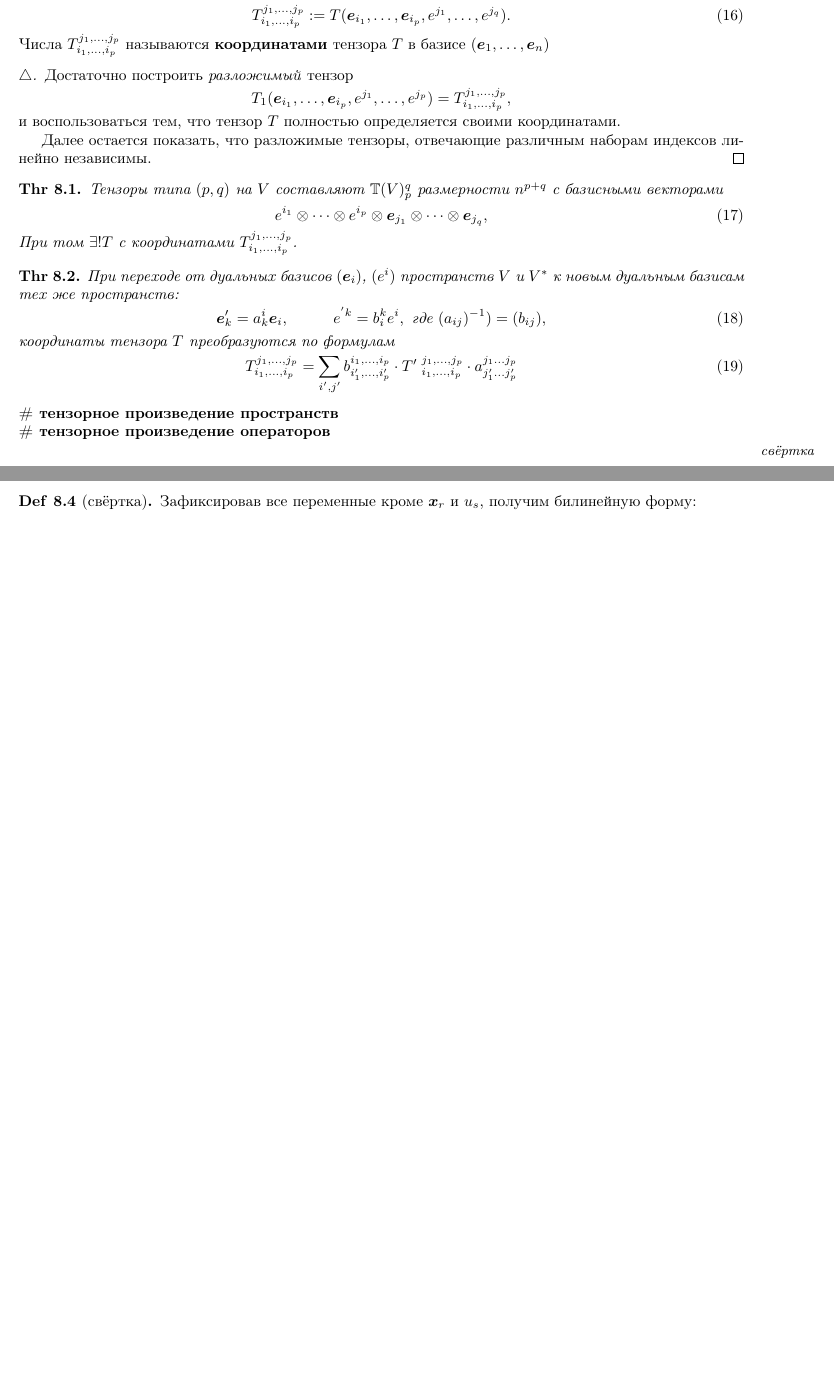
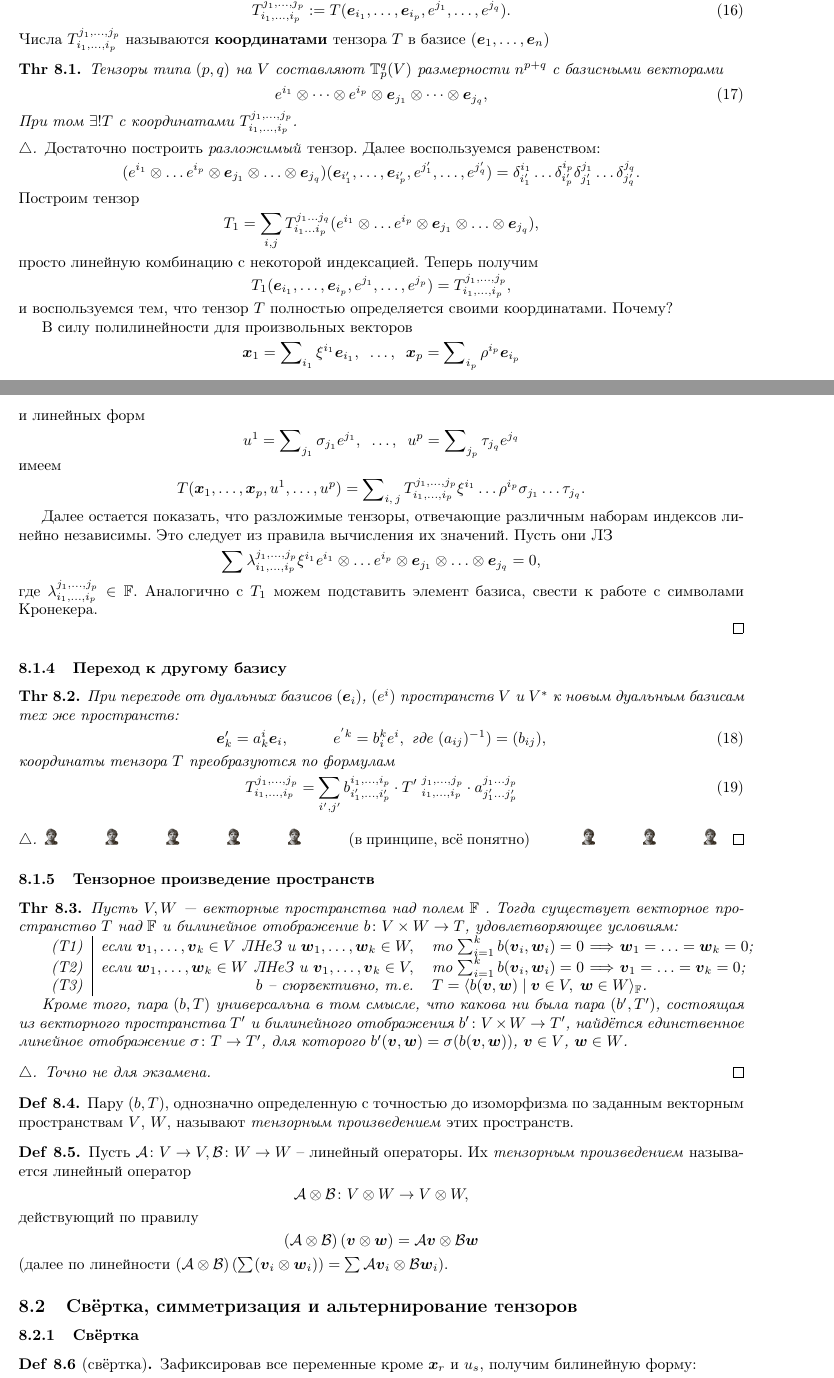
Before and after one commit to k1242/notes_2sem, a LaTeX document (tex/LinAl_2.tex, which reads tex/parts/tensors.tex, tex/settings/preambule.tex): two parts of pages 13 and 14 of 15 before the commit and two parts of pages 14 and 15 of 17 after it, joined at a grey line, cut so that both start at the same text, the shorter picture padded with empty space. Compiled offline with pdfLaTeX.

Commit message:
+ fin to exam version of tensors

```diff
--- a/tex/parts/tensors.tex
+++ b/tex/parts/tensors.tex
@@ -68,23 +79,63 @@
     Числа  $\numt$ называются \textbf{координатами} тензора $T$ в базисе $(\vc{e}_1, \dots, \vc{e}_n)$
 \end{to_def}
 
-\begin{proof}[$\triangle$]
-Достаточно построить \textit{разложимый} тензор
-\begin{equation*}
-    T_1(\vc{e}_{i_1}, \dots, \vc{e}_{i_p}, e^{j_1}, \dots, e^{j_p}) = \numt,
-\end{equation*}
-и воспользоваться тем, что тензор $T$ полностью определяется своими координатами.
-
-Далее остается показать, что разложимые тензоры, отвечающие различным наборам индексов линейно независимы.
-\end{proof}
-
 \begin{to_thr}
-    Тензоры типа $(p, q)$ на $V$ составляют $\ten(V)_p^q$ размерности $n^{p+q}$ с базисными векторами
+    Тензоры типа $(p, q)$ на $V$ составляют $\mathbb{T}_p^q (V)$ размерности $n^{p+q}$ с базисными векторами
     \begin{equation}
         e^{i_1} \otimes \dots \otimes  e^{i_p} \otimes \vc{e}_{j_1} \otimes \dots \otimes \vc{e}_{j_q},
     \end{equation}
     При том $\exists ! T$ с координатами $\numt$.
 \end{to_thr}
+
+
+\begin{proof}[$\triangle$]
+Достаточно построить \textit{разложимый} тензор. Далее воспользуемся равенством:
+$$
+    (e^{i_{1}} \otimes \ldots e^{i_p} \otimes \vc{e}_{j_{1}} \otimes \ldots \otimes \vc{e}_{j_q}) (\vc{e}_{i_{1}'},  \ldots,  \vc{e}_{i_p'}, e^{j_1'}, \ldots,  e^{j_q'}) =
+     \delta_{i_1'}^{i_{1}} \ldots \delta_{i_p'}^{i_{p}}
+     \delta_{j_1'}^{j_{1}} \ldots \delta_{j_q'}^{j_{q}}.
+$$
+Построим тензор
+$$
+    T_{1} = \sum_{i, j} T_{i_1 \ldots i_p}^{j_1 \ldots  j_q}
+    (e^{i_{1}} \otimes \ldots e^{i_p} \otimes \vc{e}_{j_{1}} \otimes \ldots \otimes \vc{e}_{j_q}),
+$$
+просто линейную комбинацию с некоторой индексацией. Теперь получим
+\begin{equation*}
+    T_1(\vc{e}_{i_1}, \dots, \vc{e}_{i_p}, e^{j_1}, \dots, e^{j_p}) = \numt,
+\end{equation*}
+и воспользуемся тем, что тензор $T$ полностью определяется своими координатами. Почему?
+
+В силу полилинейности для произвольных векторов
+$$
+    \vc{x}_{1} = \sum\nolimits_{i_{1}} \xi^{i_{1}} \vc{e}_{i_{1}}, \; \;
+    \ldots, \; \;
+    \vc{x}_p = \sum\nolimits_{i_p} \rho^{i_p} \vc{e}_{i_p}
+$$
+и линейных форм
+$$
+    u^1 = \sum\nolimits_{j_{1}} \sigma_{j_{1}} e^{j_{1}}, \; \;
+    \ldots, \; \;
+    u^p = \sum\nolimits_{j_p} \tau_{j_q} e^{j_q}
+$$
+имеем
+$$
+    T(\vc{x}_{1}, \ldots,  \vc{x}_p, u^1, \ldots,  u^p) = \sum\nolimits_{i, \, j}
+    T_{i_1, \dots, i_p}^{j_1, \dots, j_p} \xi^{i_{1}} \ldots \rho^{i_p} \sigma_{j_{1}} \ldots \tau_{j_q}.
+$$
+
+
+Далее остается показать, что разложимые тензоры, отвечающие различным наборам индексов линейно независимы. Это следует из правила вычисления их значений. Пусть они ЛЗ
+$$
+    \sum \lambda_{i_1, \dots, i_p}^{j_1, \dots, j_p} \xi^{i_{1}}
+    e^{i_{1}} \otimes \ldots e^{i_p} \otimes \vc{e}_{j_{1}} \otimes \ldots \otimes \vc{e}_{j_q} = 0,
+$$
+где $\lambda_{i_1, \dots, i_p}^{j_1, \dots, j_p} \in \mathbb{F}$. Аналогично с $T_1$ можем подставить элемент базиса, свести к работе с символами Кронекера.
+
+\end{proof}
+
+
+\subsubsection{Переход к другому базису}
 
 \begin{to_thr}
     При переходе от дуальных базисов $(\vc{e}_i)$, $(e^i)$ пространств $V$ и $V^*$ к новым дуальным базисам тех же пространств:
@@ -102,13 +153,55 @@
     \end{equation}
 \end{to_thr}
 
-\noindent
-\textbf{\# тензорное произведение пространств}
+\begin{proof}[$\triangle$]
+    \koz \hspace{1cm} \koz \hspace{1cm} \koz \hspace{1cm} \koz \hspace{1cm} \koz \hspace{1cm} (в принципе, всё понятно) \hspace{1cm} \koz \hspace{1cm} \koz \hspace{1cm} \koz
+\end{proof}
 
-\noindent
-\textbf{\# тензорное произведение операторов}
 
-\phantom{42} \marginpar{\textit{\small свёртка}}
+\subsubsection{Тензорное произведение пространств}
+\begin{to_thr}
+    Пусть $V, W$ --- векторные пространства над полем $\mathbb{F}$ . Тогда существует векторное пространство $T$ над $\mathbb{F}$ и билинейное отображение $b \colon V \times W \to T$, удовлетворяющее условиям:
+
+             \begin{tabular}{c|rl}
+                (T1) &
+                если $\vc{v}_{1}, \ldots, \vc{v}_k \in V$ ЛНеЗ и $\vc{w}_{1}, \ldots, \vc{w}_k \in W,$  &
+                то $\sum_{i=1}^k b(\vc{v}_i, \vc{w}_i) = 0$ $\Longrightarrow$ $\vc{w}_{1}=\ldots =\vc{w}_k=0$;\\
+                (Т2) &
+                если $\vc{w}_{1}, \ldots, \vc{w}_k \in W$ ЛНеЗ и $\vc{v}_{1}, \ldots, \vc{v}_k \in V,$  &
+                то $\sum_{i=1}^k b(\vc{v}_i, \vc{w}_i) = 0$ $\Longrightarrow$ $\vc{v}_{1}=\ldots =\vc{v}_k=0$;\\
+                (Т3) &
+                $b$ -- сюръективно, т.е. &
+                $T = \langle b(\vc{v}, \vc{w}) \mid \vc{v} \in V, \; \vc{w} \in W\rangle_{\mathbb{F}}$.
+             \end{tabular}
+
+      Кроме того, пара $(b, T)$ универсальна в том смысле, что какова ни была пара $(b', T')$, состоящая из векторного пространства $T'$ и билинейного отображения $b' \colon V \times W \to T'$, найдётся единственное линейное отображение $\sigma \colon T \to T'$, для которого $b' (\vc{v}, \vc{w}) = \sigma (b(\vc{v}, \vc{w}))$, $\vc{v} \in V$, $\vc{w} \in W$.
+\end{to_thr}
+
+
+\begin{proof}[$\triangle$]
+    \textit{Точно не для экзамена.}
+\end{proof}
+
+\begin{to_def}
+    Пару $(b, T)$, однозначно определенную с точностью до изоморфизма по заданным векторным пространствам $V$, $W$, называют \textit{тензорным произведением} этих пространств.
+\end{to_def}
+
+\begin{to_def}
+    Пусть $\mathcal A \colon V \to V, \mathcal B \colon W \to W$ -- линейный операторы. Их \textit{тензорным произведением} называется линейный оператор
+    $$
+        \mathcal A \otimes \mathcal B \colon V \otimes W \to V \otimes W,
+    $$
+    действующий по правилу
+    $$
+        \left(\mathcal A \otimes \mathcal B\right) \left(\vc{v} \otimes \vc{w}\right) = \mathcal A \vc{v} \otimes \mathcal B \vc{w}
+    $$
+    (далее по линейности $\left(\mathcal A \otimes \mathcal B\right) \left( \sum (\vc{v}_i \otimes \vc{w}_i)\right) = \sum \mathcal A \vc{v}_i \otimes \mathcal B \vc{w}_i$).
+\end{to_def}
+
+%%%%%%%%%%%%%%%%%%%%%%%%%%%%%%%%%%%%%%%%%%%%%%%%%%%%%%%%%%%%%%%%%%%%%%%%
+%%%%%%%%%%%%%%%%%%%%%%%%%%%%%%%%%%%%%%%%%%%%%%%%%%%%%%%%%%%%%%%%%%%%%%%%
+\subsection{Свёртка, симметризация и альтернирование тензоров}
+\subsubsection{Свёртка}
 
 \begin{to_def}[свёртка]
     Зафиксировав все переменные кроме $\vc{x}_r$ и $u_s$, получим билинейную форму:
--- a/tex/settings/preambule.tex
+++ b/tex/settings/preambule.tex
@@ -56,6 +56,7 @@ amssymb,textcomp, esvect,esint}
 \newcommand{\OO}{\mathop{\mathrm{O}}\nolimits}
 \newcommand{\xmark}{\ding{55}}
 \newcommand*\socrat{\includegraphics{socrat.pdf}}
+\newcommand*\koz{\includegraphics{koz.pdf}}
 \newcommand{\F}{\mathbb{F}}
 \newcommand{\Sp}[2]{(\vc{#1}, \vc{#2})}
 \newcommand{\norm}[1]{\|\vc{#1}\|}
```
Also changed, not shown: tex/parts/spaces_with_scalar_product.tex (+1 -1 lines), tex/koz.pdf (added), tex/parts/tensors.tex (81 more changed lines), 1 other file. Lines whose indentation alone changed are shown as unchanged.
